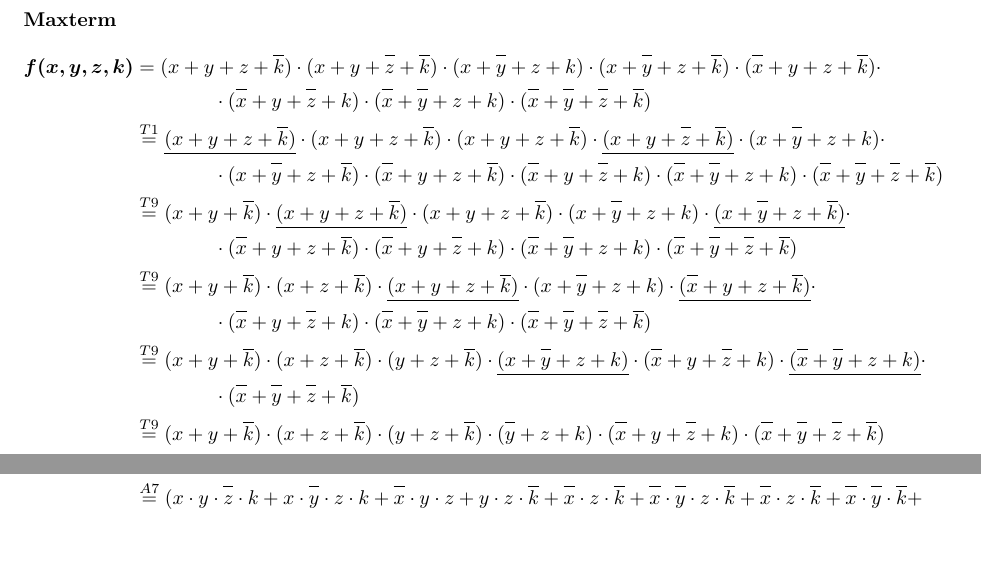
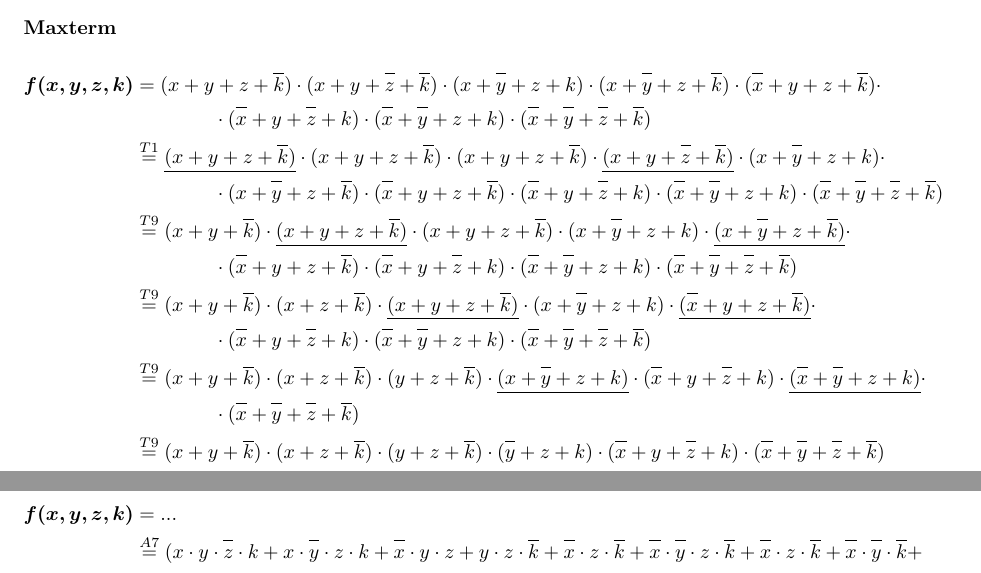
Before and after one commit to fAndreuzzi/UniTS, a LaTeX document (LaTex/Informatica/ProgettoInfo.tex): two parts of pages 4 and 5 of 11 before the commit and two parts of pages 3 and 5 of 10 after it, joined at a grey line, cut so that both start at the same text, the shorter picture padded with empty space. Compiled offline with pdfLaTeX.

Commit message:
format cleanup

```diff
--- a/LaTex/Informatica/ProgettoInfo.tex
+++ b/LaTex/Informatica/ProgettoInfo.tex
@@ -206,4 +204,5 @@ La funzione $f(x,y,z,k)$ quindi si può esprimere nel seguente modo:
   &\overset{T9}{=} (x+y+\oline{k}) \cdot (x+z+\oline{k}) \cdot (y+z+\oline{k}) \cdot \underline{(x+\oline{y}+z+k)} \cdot (\oline{x}+y+\oline{z}+k) \cdot \underline{(\oline{x}+\oline{y}+z+k)} \cdot\\
   &\bigspace \cdot (\oline{x}+\oline{y}+\oline{z}+\oline{k})\\
   % line 6
-  &\overset{T9}{=} (x+y+\oline{k}) \cdot (x+z+\oline{k}) \cdot (y+z+\oline{k}) \cdot (\oline{y}+z+k) \cdot (\oline{x}+y+\oline{z}+k) \cdot (\oline{x}+\oline{y}+\oline{z}+\oline{k})\\
+  &\overset{T9}{=} (x+y+\oline{k}) \cdot (x+z+\oline{k}) \cdot (y+z+\oline{k}) \cdot (\oline{y}+z+k) \cdot (\oline{x}+y+\oline{z}+k) \cdot (\oline{x}+\oline{y}+\oline{z}+\oline{k})
+\end{align*}
@@ -258,4 +256,3 @@ La funzione $f(x,y,z,k)$ quindi si può esprimere nel seguente modo:
   % line 23
   &\overset{A6}{=} [x \cdot y \cdot k \cdot (\oline{x}+\oline{y}+\oline{z}+\oline{k}) + x \cdot z \cdot k \cdot (\oline{x}+\oline{y}+\oline{z}+\oline{k}) +\\
   &\bigspace + y \cdot z \cdot (\oline{x}+\oline{y}+\oline{z}+\oline{k}) + \oline{x} \cdot z \cdot \oline{k} \cdot (\oline{x}+\oline{y}+\oline{z}+\oline{k}) + \oline{x} \cdot \oline{y} \cdot \oline{k} \cdot (\oline{x}+\oline{y}+\oline{z}+\oline{k}) +\\
-  &\bigspace + \oline{y} \cdot \oline{z} \cdot \oline{k} \cdot (\oline{x}+\oline{y}+\oline{z}+\oline{k})]\\
@@ -262,3 +265,4 @@ La funzione $f(x,y,z,k)$ quindi si può esprimere nel seguente modo:
+  \bm{f(x,y,z,k)} &= ...\\
   % line 24
   &\overset{A7}{=} (x \cdot y \cdot \oline{z} \cdot k + x \cdot \oline{y} \cdot z \cdot k + \oline{x} \cdot y \cdot z + y \cdot z \cdot \oline{k} + \oline{x} \cdot z \cdot \oline{k} + \oline{x} \cdot \oline{y} \cdot z \cdot \oline{k} + \oline{x} \cdot z \cdot \oline{k} + \oline{x} \cdot \oline{y} \cdot \oline{k} +\\
   &\bigspace + \oline{x} \cdot \oline{y} \cdot \oline{k} + \oline{x} \cdot \oline{y} \cdot \oline{z} \cdot \oline{k} + \oline{x} \cdot \oline{y} \cdot \oline{k} + \oline{x} \cdot \oline{y} \cdot \oline{z} \cdot \oline{k} + \oline{y} \cdot \oline{z} \cdot \oline{k} + \oline{y} \cdot \oline{z} \cdot \oline{k} + \oline{y} \cdot \oline{z} \cdot \oline{k})\\
```
Also changed, not shown: LaTex/Informatica/ProgettoInfo.pdf, LaTex/Informatica/ProgettoInfo.tex (21 more changed lines).
